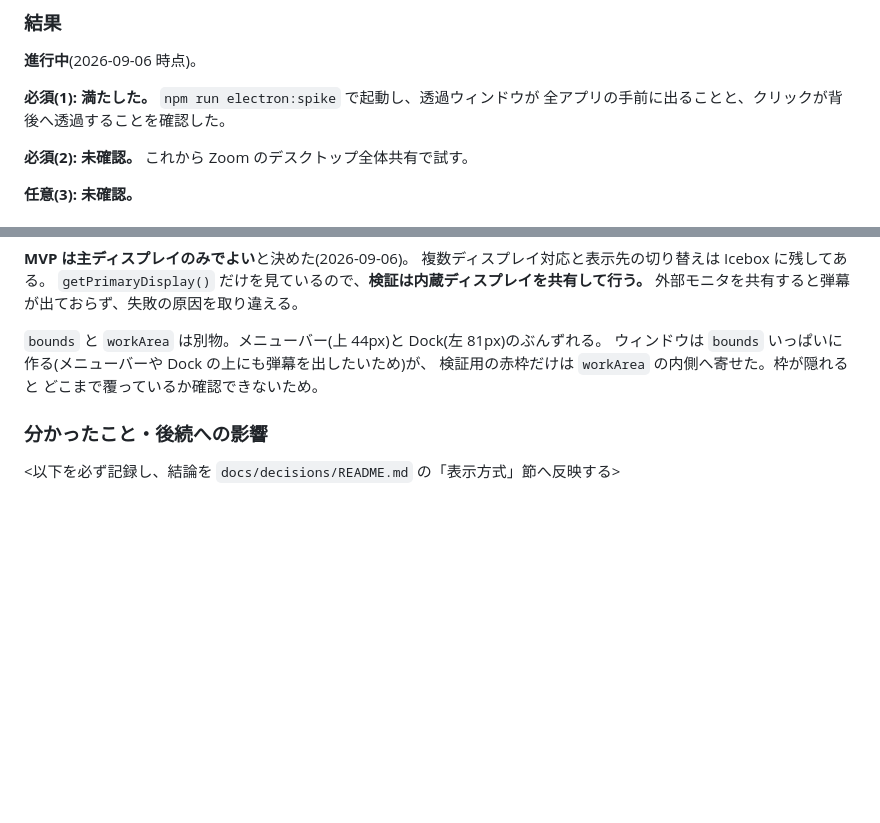
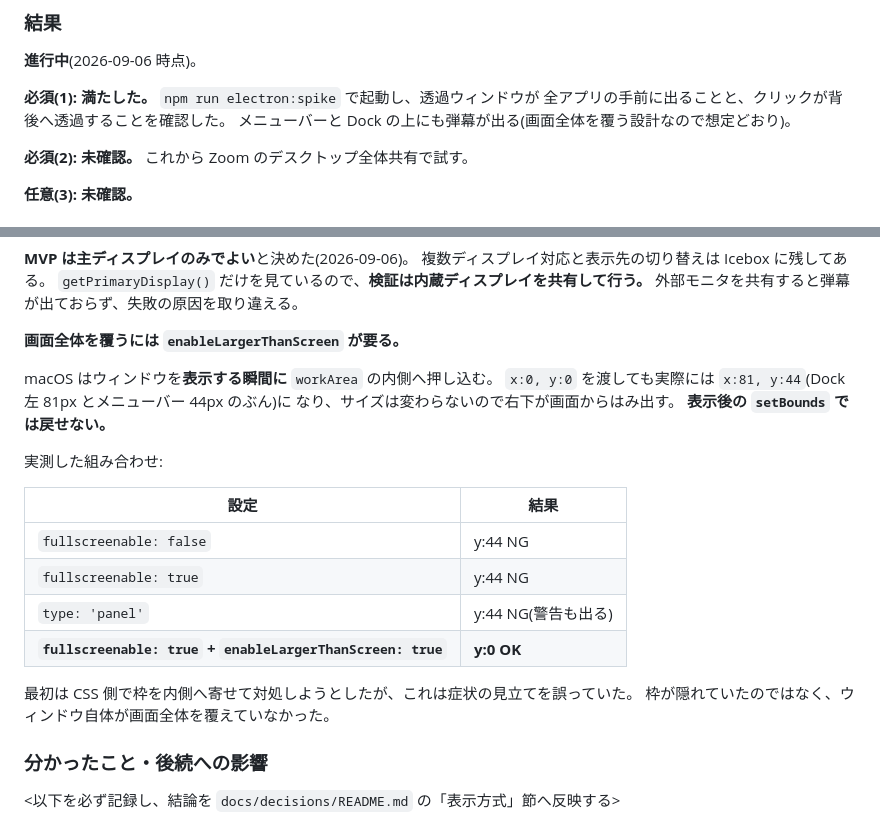
Before and after one commit to skakeru0920/meeting-danmaku, a Markdown page: docs/plan/002-electron-overlay-on-screen-share.md, 2 parts joined by grey strips. Drawn GitHub-style; blank space fills up the shorter version.

Commit message:
docs: record how the window covers the whole screen
必須(1) を満たしたことと、そこに至るまでに分かったことを Plan 002 へ。

enableLargerThanScreen が要る理由と、試した組み合わせの実測を残した。
最初は CSS の問題だと見立てたが誤りで、ウィンドウ自体が画面全体を
覆えていなかった。同じ間違いを繰り返さないために経緯も書いてある。

Co-Authored-By: Claude Opus 5 (1M context) <noreply@anthropic.com>

```diff
--- a/docs/plan/002-electron-overlay-on-screen-share.md
+++ b/docs/plan/002-electron-overlay-on-screen-share.md
@@ -85,6 +85,7 @@ Spaces / fullscreen / permissions)を実際に観測して潰す。
 
 **必須(1): 満たした。** `npm run electron:spike` で起動し、透過ウィンドウが
 全アプリの手前に出ることと、クリックが背後へ透過することを確認した。
+メニューバーと Dock の上にも弾幕が出る(画面全体を覆う設計なので想定どおり)。
 
 **必須(2): 未確認。** これから Zoom のデスクトップ全体共有で試す。
 
@@ -114,10 +115,24 @@ Spaces / fullscreen / permissions)を実際に観測して潰す。
 `getPrimaryDisplay()` だけを見ているので、**検証は内蔵ディスプレイを共有して行う。**
 外部モニタを共有すると弾幕が出ておらず、失敗の原因を取り違える。
 
-`bounds` と `workArea` は別物。メニューバー(上 44px)と Dock(左 81px)のぶんずれる。
-ウィンドウは `bounds` いっぱいに作る(メニューバーや Dock の上にも弾幕を出したいため)が、
-検証用の赤枠だけは `workArea` の内側へ寄せた。枠が隠れると
-どこまで覆っているか確認できないため。
+**画面全体を覆うには `enableLargerThanScreen` が要る。**
+
+macOS はウィンドウを**表示する瞬間に** `workArea` の内側へ押し込む。
+`x:0, y:0` を渡しても実際には `x:81, y:44`(Dock 左 81px とメニューバー 44px のぶん)に
+なり、サイズは変わらないので右下が画面からはみ出す。
+**表示後の `setBounds` では戻せない。**
+
+実測した組み合わせ:
+
+| 設定 | 結果 |
+|---|---|
+| `fullscreenable: false` | y:44 NG |
+| `fullscreenable: true` | y:44 NG |
+| `type: 'panel'` | y:44 NG(警告も出る) |
+| **`fullscreenable: true` + `enableLargerThanScreen: true`** | **y:0 OK** |
+
+最初は CSS 側で枠を内側へ寄せて対処しようとしたが、これは症状の見立てを誤っていた。
+枠が隠れていたのではなく、ウィンドウ自体が画面全体を覆えていなかった。
 
 ### 分かったこと・後続への影響
 
```
